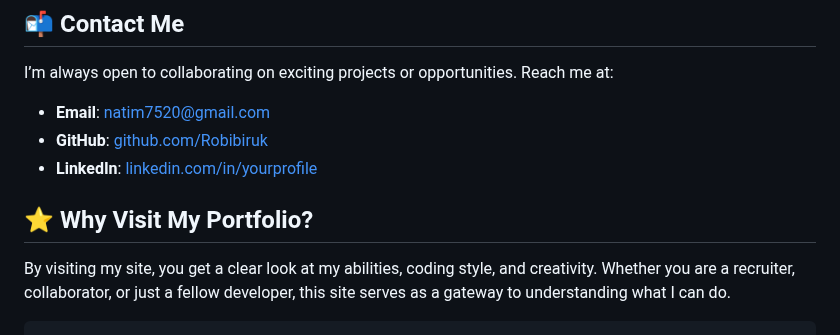
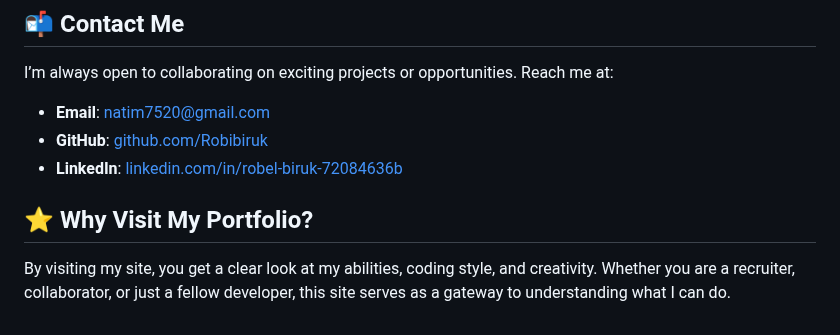
Before and after one commit to Robibiruk/Portfolio_Website, a Markdown page: README.md, the part around the change. Rendered like a GitHub page.

````diff
--- a/README.md
+++ b/README.md
@@ -102,11 +102,9 @@ I’m always open to collaborating on exciting projects or opportunities. Reach
 
 * **Email**: [natim7520@gmail.com](mailto:natim7520@gmail.com)
 * **GitHub**: [github.com/Robibiruk](https://github.com/Robibiruk)
-* **LinkedIn**: [linkedin.com/in/yourprofile](https://robel-biruk-72084636b)
+* **LinkedIn**: [linkedin.com/in/robel-biruk-72084636b](https://robel-biruk-72084636b)
 
 
 ## ⭐ Why Visit My Portfolio?
 
 By visiting my site, you get a clear look at my abilities, coding style, and creativity. Whether you are a recruiter, collaborator, or just a fellow developer, this site serves as a gateway to understanding what I can do.
-
-```
````
